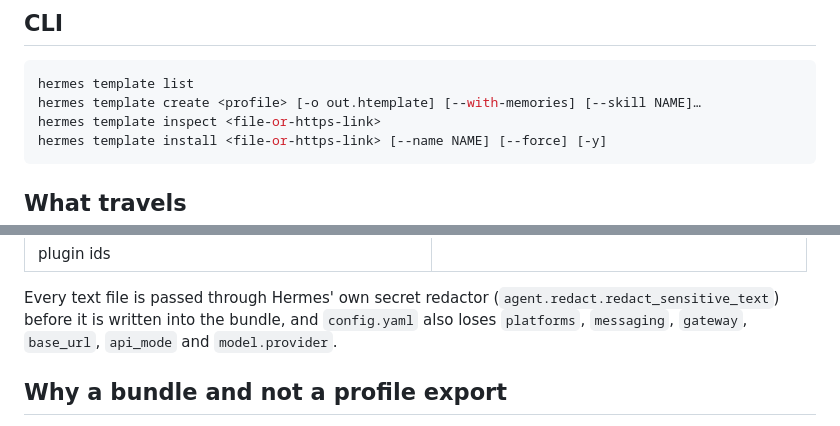
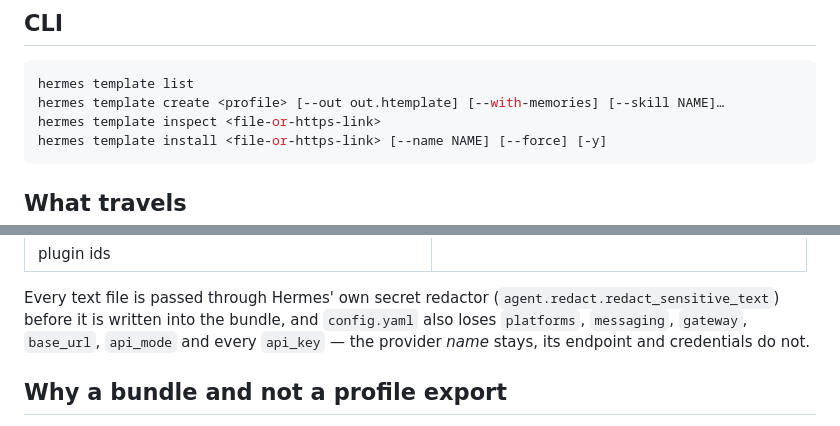
Before and after one commit to Ilyassbm/hermes-templates, a Markdown page: README.md, 2 parts joined by grey strips. GitHub-like rendering.

````diff
--- a/README.md
+++ b/README.md
@@ -22,7 +22,7 @@ Desktop: **Templates** appears in the sidebar (`/templates`).
 
 ```bash
 hermes template list
-hermes template create <profile> [-o out.htemplate] [--with-memories] [--skill NAME]…
+hermes template create <profile> [--out out.htemplate] [--with-memories] [--skill NAME]…
 hermes template inspect <file-or-https-link>
 hermes template install <file-or-https-link> [--name NAME] [--force] [-y]
 ```
@@ -42,7 +42,8 @@ hermes template install <file-or-https-link> [--name NAME] [--force] [-y]
 Every text file is passed through Hermes' own secret redactor
 (`agent.redact.redact_sensitive_text`) before it is written into the bundle, and
 `config.yaml` also loses `platforms`, `messaging`, `gateway`, `base_url`,
-`api_mode` and `model.provider`.
+`api_mode` and every `api_key` — the provider *name* stays, its endpoint and
+credentials do not.
 
 ## Why a bundle and not a profile export
 
````
Also changed, not shown: skills/agent-templates/SKILL.md (+2 -1 lines), docs/install-tab.png (added), docs/share-tab.png (added), 8 other files.
